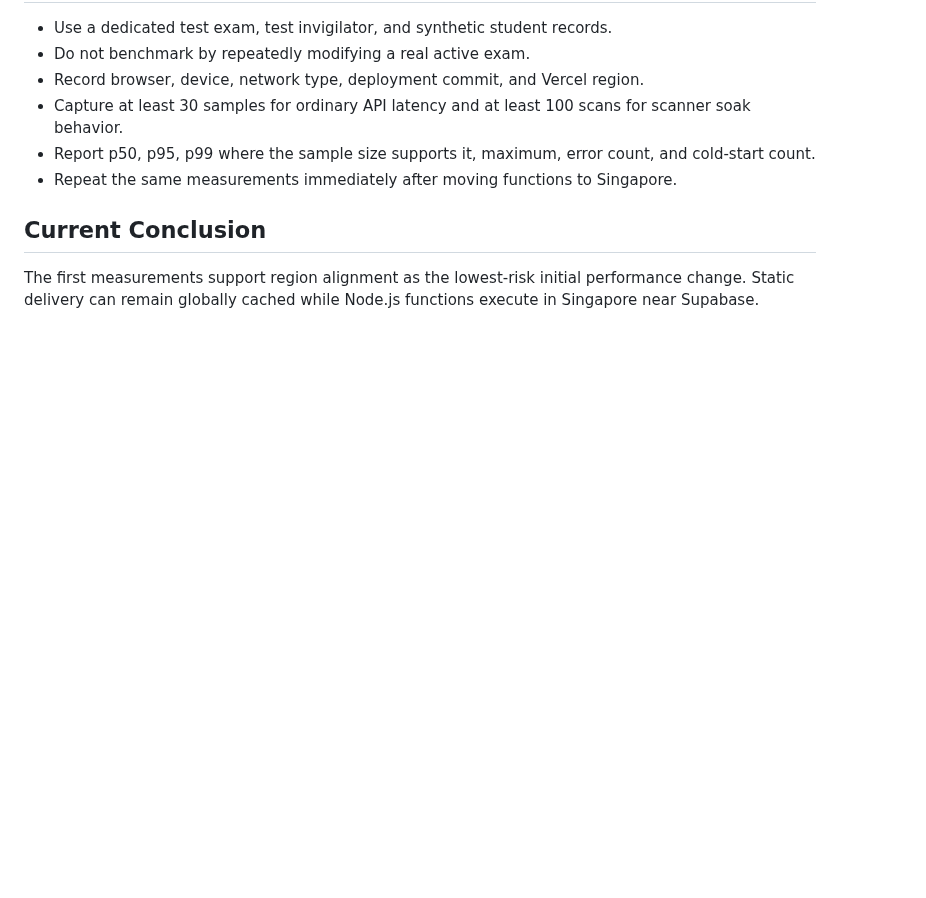
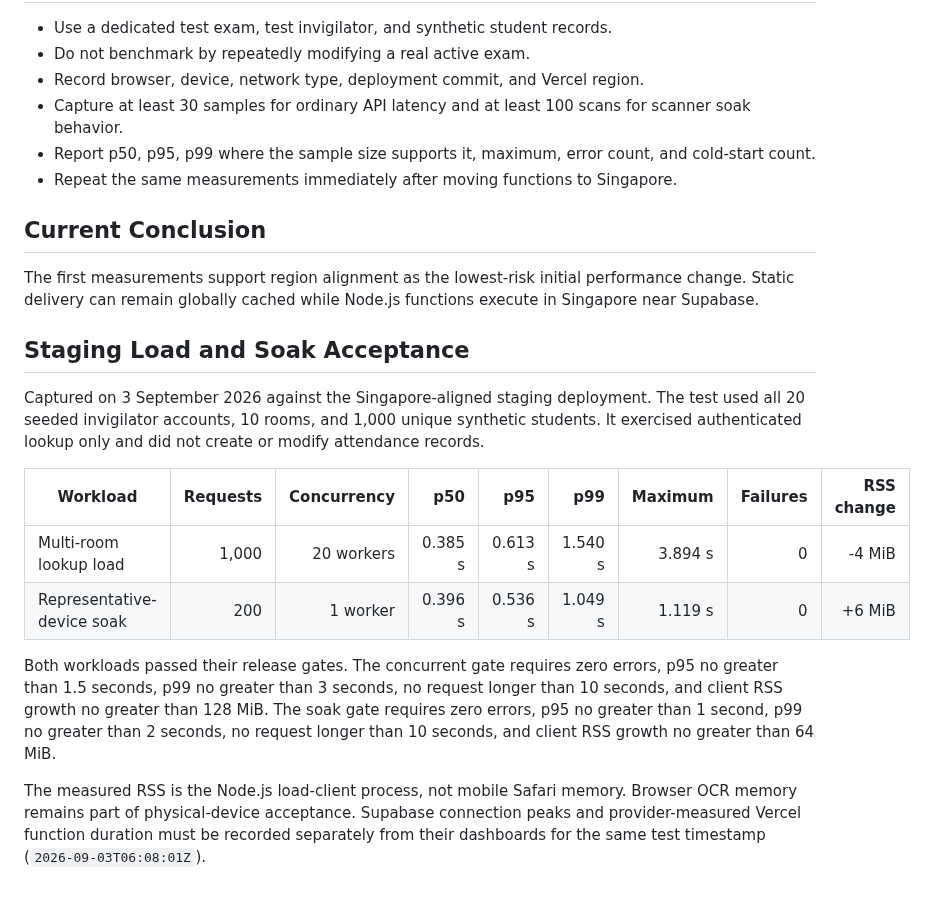
Before and after one commit to ahmedsohair/AttendanceManagement, a Markdown page: docs/performance-baseline.md, the part around the change. Rendered like a GitHub page; blank space fills up the shorter version.

Commit message:
Record staging load test results

```diff
--- a/docs/performance-baseline.md
+++ b/docs/performance-baseline.md
@@ -134,3 +134,16 @@ All 150 requests succeeded. The attendance benchmark added 30 deterministic stag
 ## Current Conclusion
 
 The first measurements support region alignment as the lowest-risk initial performance change. Static delivery can remain globally cached while Node.js functions execute in Singapore near Supabase.
+
+## Staging Load and Soak Acceptance
+
+Captured on 3 September 2026 against the Singapore-aligned staging deployment. The test used all 20 seeded invigilator accounts, 10 rooms, and 1,000 unique synthetic students. It exercised authenticated lookup only and did not create or modify attendance records.
+
+| Workload | Requests | Concurrency | p50 | p95 | p99 | Maximum | Failures | RSS change |
+| --- | ---: | ---: | ---: | ---: | ---: | ---: | ---: | ---: |
+| Multi-room lookup load | 1,000 | 20 workers | 0.385 s | 0.613 s | 1.540 s | 3.894 s | 0 | -4 MiB |
+| Representative-device soak | 200 | 1 worker | 0.396 s | 0.536 s | 1.049 s | 1.119 s | 0 | +6 MiB |
+
+Both workloads passed their release gates. The concurrent gate requires zero errors, p95 no greater than 1.5 seconds, p99 no greater than 3 seconds, no request longer than 10 seconds, and client RSS growth no greater than 128 MiB. The soak gate requires zero errors, p95 no greater than 1 second, p99 no greater than 2 seconds, no request longer than 10 seconds, and client RSS growth no greater than 64 MiB.
+
+The measured RSS is the Node.js load-client process, not mobile Safari memory. Browser OCR memory remains part of physical-device acceptance. Supabase connection peaks and provider-measured Vercel function duration must be recorded separately from their dashboards for the same test timestamp (`2026-09-03T06:08:01Z`).
```
Also changed, not shown: docs/PRODUCTION_HARDENING_PLAN.md (+14 -5 lines).
